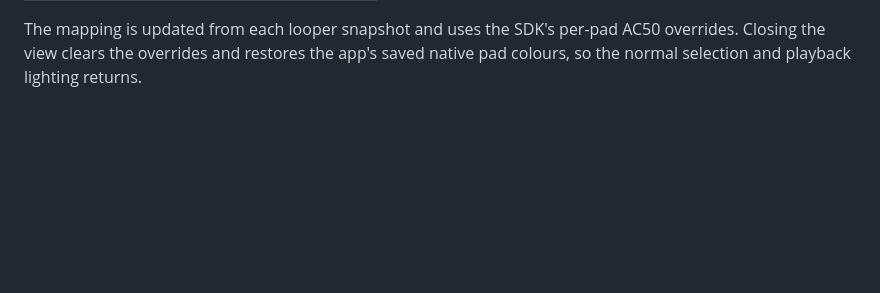
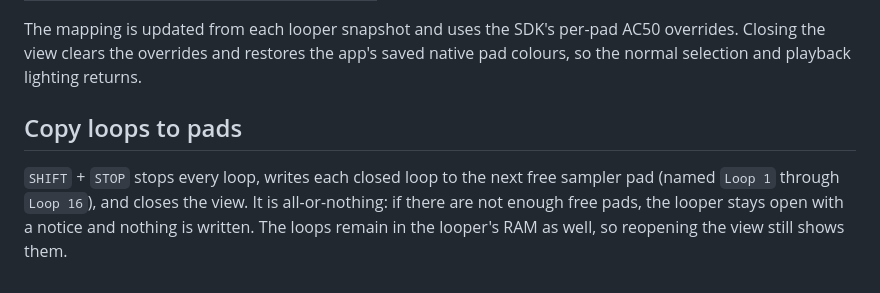
Before and after one commit to ioma8/mpc-minimod, a Markdown page: docs/LIVE-LOOPER.md, the part around the change. Rendered like a GitHub page; blank space fills up the shorter version.

```diff
--- a/docs/LIVE-LOOPER.md
+++ b/docs/LIVE-LOOPER.md
@@ -270,3 +270,11 @@ While the fullscreen view is open, the sixteen physical pads mirror the loops:
 The mapping is updated from each looper snapshot and uses the SDK's per-pad
 AC50 overrides. Closing the view clears the overrides and restores the app's
 saved native pad colours, so the normal selection and playback lighting returns.
+
+## Copy loops to pads
+
+`SHIFT` + `STOP` stops every loop, writes each closed loop to the next free
+sampler pad (named `Loop 1` through `Loop 16`), and closes the view. It is
+all-or-nothing: if there are not enough free pads, the looper stays open with a
+notice and nothing is written. The loops remain in the looper's RAM as well, so
+reopening the view still shows them.
```
Also changed, not shown: README.md (+2 -2 lines), docs/images/looper.png, 8 other files.
